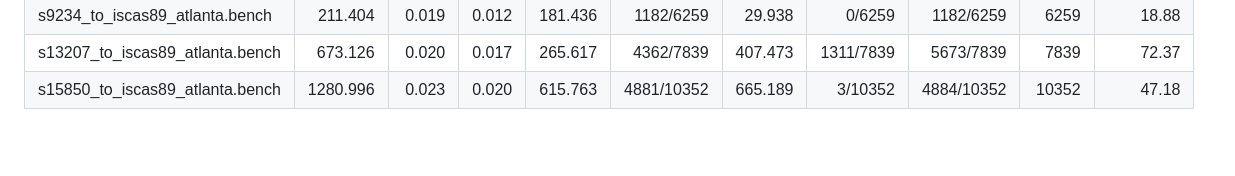
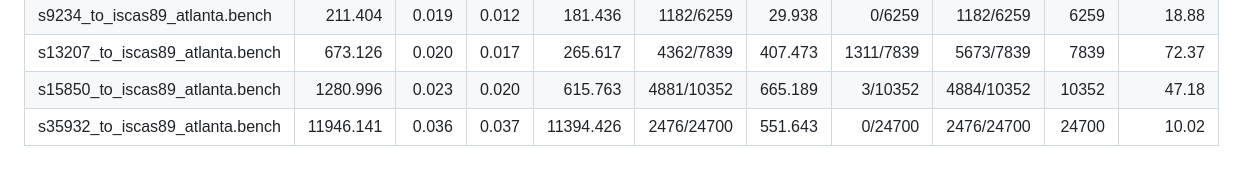
Before and after one commit to simotmm/atpg_rust_tesi, a Markdown page: atpg_rust/README.md, the part around the change. Rendered like a GitHub page; blank space fills up the shorter version.

Commit message:
add benchmark 35932 in readme

```diff
--- a/atpg_rust/README.md
+++ b/atpg_rust/README.md
@@ -125,3 +125,4 @@ Options include `mode` (`rand` / `alg` / `both`), `sat_backend` (`varisat` or `b
 | s9234_to_iscas89_atlanta.bench | 211.404 | 0.019 | 0.012 | 181.436 | 1182/6259 | 29.938 | 0/6259 | 1182/6259 | 6259 | 18.88 |
 | s13207_to_iscas89_atlanta.bench | 673.126 | 0.020 | 0.017 | 265.617 | 4362/7839 | 407.473 | 1311/7839 | 5673/7839 | 7839 | 72.37 |
 | s15850_to_iscas89_atlanta.bench | 1280.996 | 0.023 | 0.020 | 615.763 | 4881/10352 | 665.189 | 3/10352 | 4884/10352 | 10352 | 47.18 |
+| s35932_to_iscas89_atlanta.bench | 11946.141 | 0.036 | 0.037 | 11394.426 | 2476/24700 | 551.643 | 0/24700 | 2476/24700 | 24700 | 10.02 |
```
